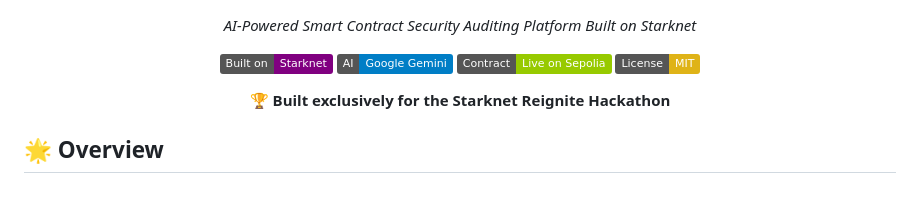
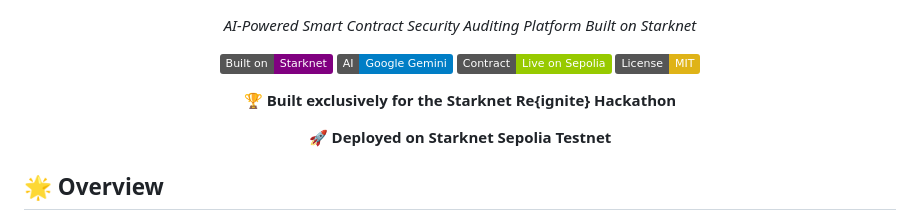
Before and after one commit to SidharthDahiya/VeriSecure, a Markdown page: README.md, the part around the change. GitHub-like rendering; badges without logos; blank space fills up the shorter version.

```diff
--- a/README.md
+++ b/README.md
@@ -13,8 +13,13 @@
 </p>
 
 <p align="center">
-  <strong>🏆 Built exclusively for the Starknet Reignite Hackathon</strong>
+  <strong>🏆 Built exclusively for the Starknet Re{ignite} Hackathon</strong>
 </p>
+
+<p align="center">
+  <b>🚀 Deployed on Starknet Sepolia Testnet</b>
+</p>
+
 
 
 ## 🌟 Overview
```
